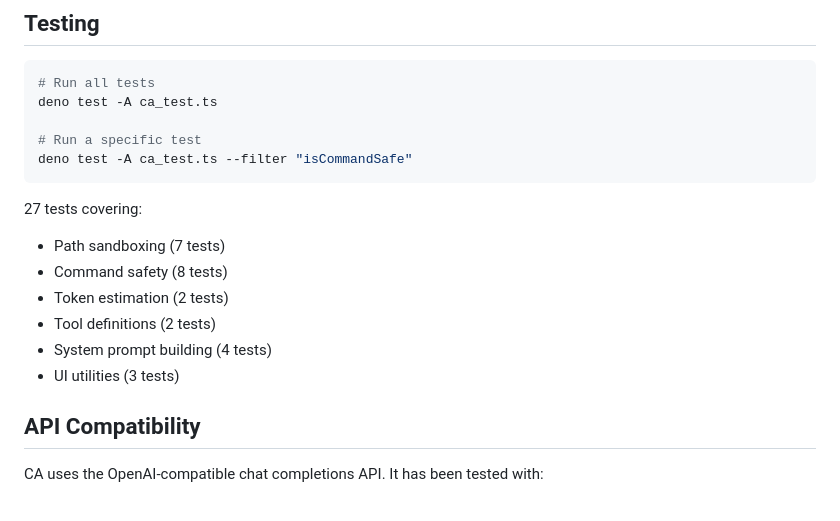
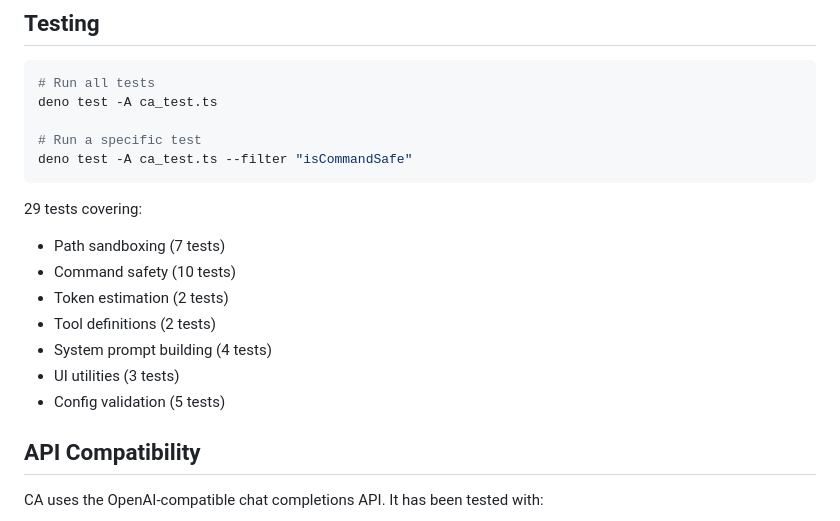
Before and after one commit to tkleisas/ca, a Markdown page: README.md, the part around the change. Drawn GitHub-style.

Commit message:
snapshot: auto-commit /home/tkleisas/Projects/ca/README.md before CA modification

````diff
--- a/README.md
+++ b/README.md
@@ -453,13 +453,14 @@ deno test -A ca_test.ts
 deno test -A ca_test.ts --filter "isCommandSafe"
 ```
 
-27 tests covering:
+29 tests covering:
 - Path sandboxing (7 tests)
-- Command safety (8 tests)
+- Command safety (10 tests)
 - Token estimation (2 tests)
 - Tool definitions (2 tests)
 - System prompt building (4 tests)
 - UI utilities (3 tests)
+- Config validation (5 tests)
 
 ## API Compatibility
 
````
